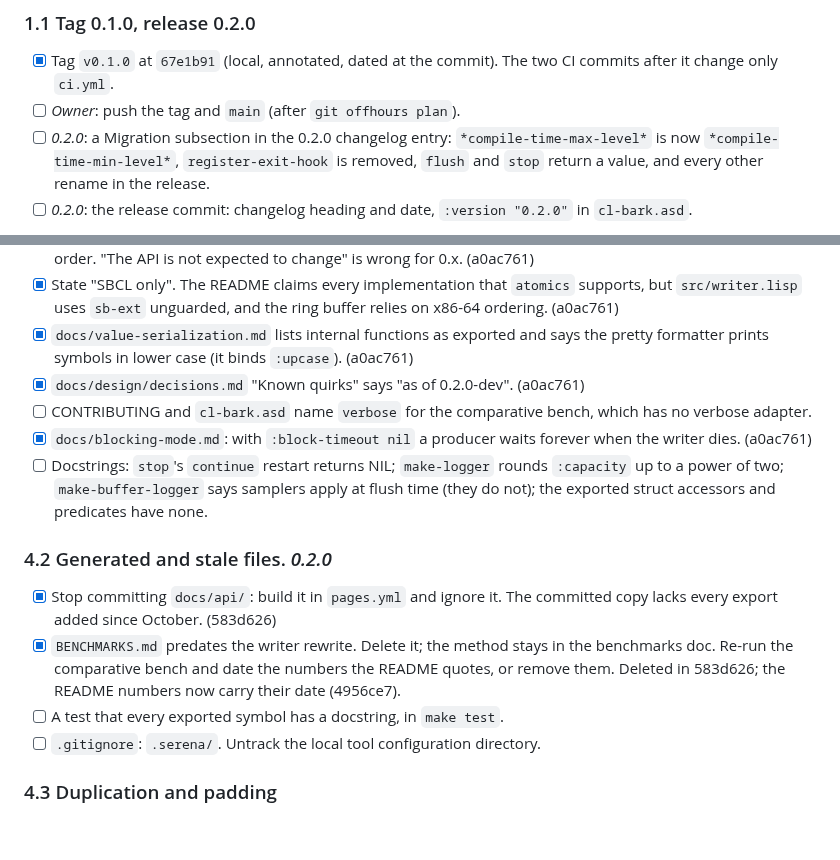
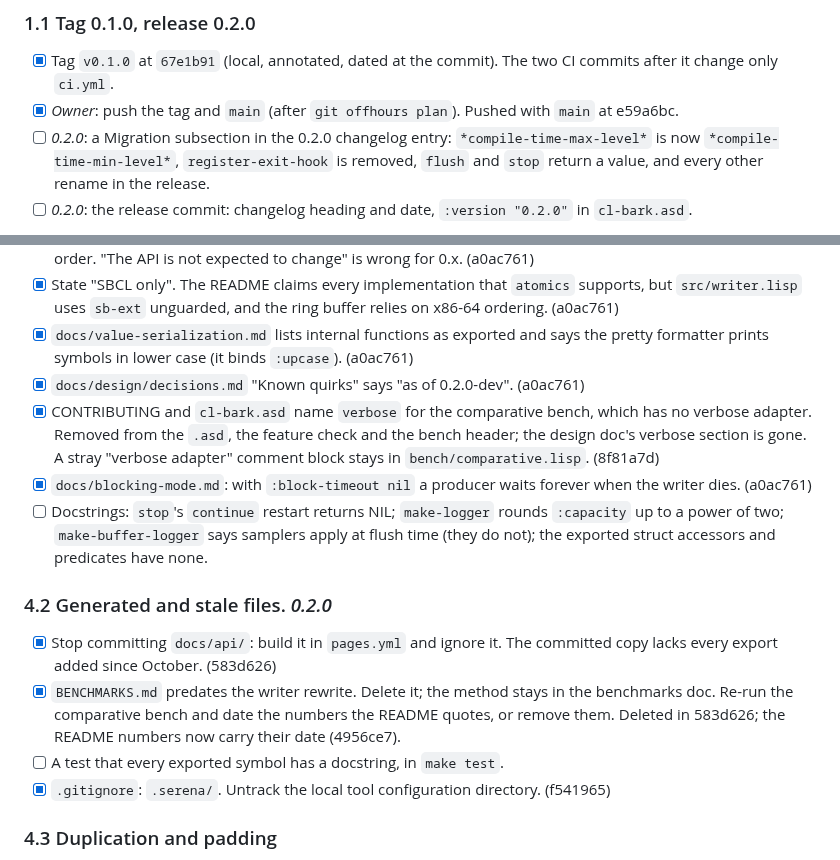
Before and after one commit to ivanbulanov/cl-bark, a Markdown page: ROADMAP.md, 2 parts joined by grey strips. GitHub-like rendering; blank space fills up the shorter version.

Commit message:
ROADMAP: tick the tag push, the verbose cleanup and the .serena ignore

```diff
--- a/ROADMAP.md
+++ b/ROADMAP.md
@@ -62,7 +62,7 @@ application.
 
 - [x] Tag `v0.1.0` at `67e1b91` (local, annotated, dated at the commit). The two CI commits after it change only
   `ci.yml`.
-- [ ] *Owner*: push the tag and `main` (after `git offhours plan`).
+- [x] *Owner*: push the tag and `main` (after `git offhours plan`). Pushed with `main` at e59a6bc.
 - [ ] *0.2.0*: a Migration subsection in the 0.2.0 changelog entry: `*compile-time-max-level*` is now
   `*compile-time-min-level*`, `register-exit-hook` is removed, `flush` and `stop` return a value, and every other
   rename in the release.
@@ -214,7 +214,9 @@ The audit of 2026-11-10 found docs that contradict the code, duplicated topics a
 - [x] `docs/value-serialization.md` lists internal functions as exported and says the pretty formatter prints
   symbols in lower case (it binds `:upcase`). (a0ac761)
 - [x] `docs/design/decisions.md` "Known quirks" says "as of 0.2.0-dev". (a0ac761)
-- [ ] CONTRIBUTING and `cl-bark.asd` name `verbose` for the comparative bench, which has no verbose adapter.
+- [x] CONTRIBUTING and `cl-bark.asd` name `verbose` for the comparative bench, which has no verbose adapter.
+  Removed from the `.asd`, the feature check and the bench header; the design doc's verbose section is gone. A
+  stray "verbose adapter" comment block stays in `bench/comparative.lisp`. (8f81a7d)
 - [x] `docs/blocking-mode.md`: with `:block-timeout nil` a producer waits forever when the writer dies. (a0ac761)
 - [ ] Docstrings: `stop`'s `continue` restart returns NIL; `make-logger` rounds `:capacity` up to a power of two;
   `make-buffer-logger` says samplers apply at flush time (they do not); the exported struct accessors and predicates
@@ -227,7 +229,7 @@ The audit of 2026-11-10 found docs that contradict the code, duplicated topics a
 - [x] `BENCHMARKS.md` predates the writer rewrite. Delete it; the method stays in the benchmarks doc. Re-run the
   comparative bench and date the numbers the README quotes, or remove them. Deleted in 583d626; the README numbers now carry their date (4956ce7).
 - [ ] A test that every exported symbol has a docstring, in `make test`.
-- [ ] `.gitignore`: `.serena/`. Untrack the local tool configuration directory.
+- [x] `.gitignore`: `.serena/`. Untrack the local tool configuration directory. (f541965)
 
 ### 4.3 Duplication and padding
 
```
